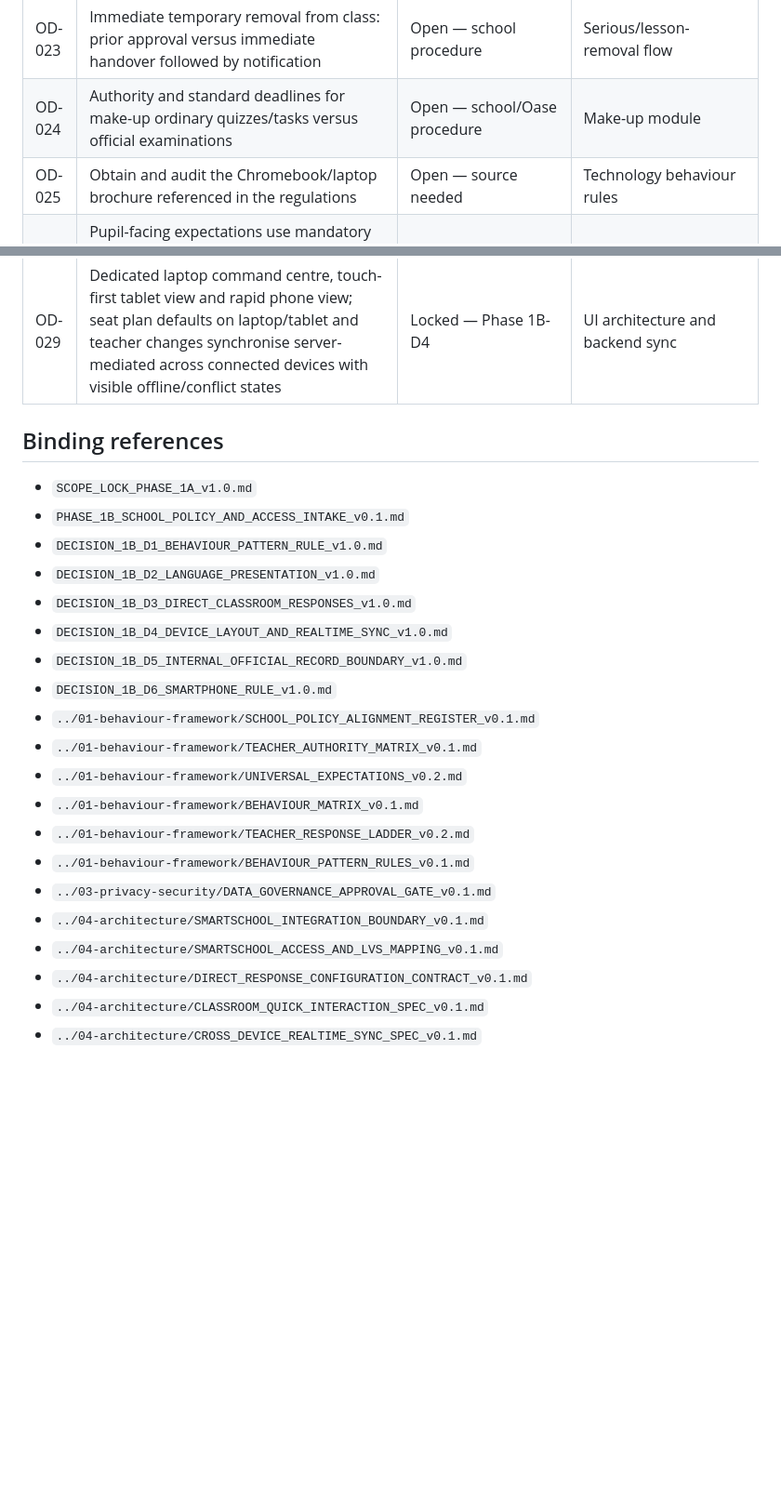
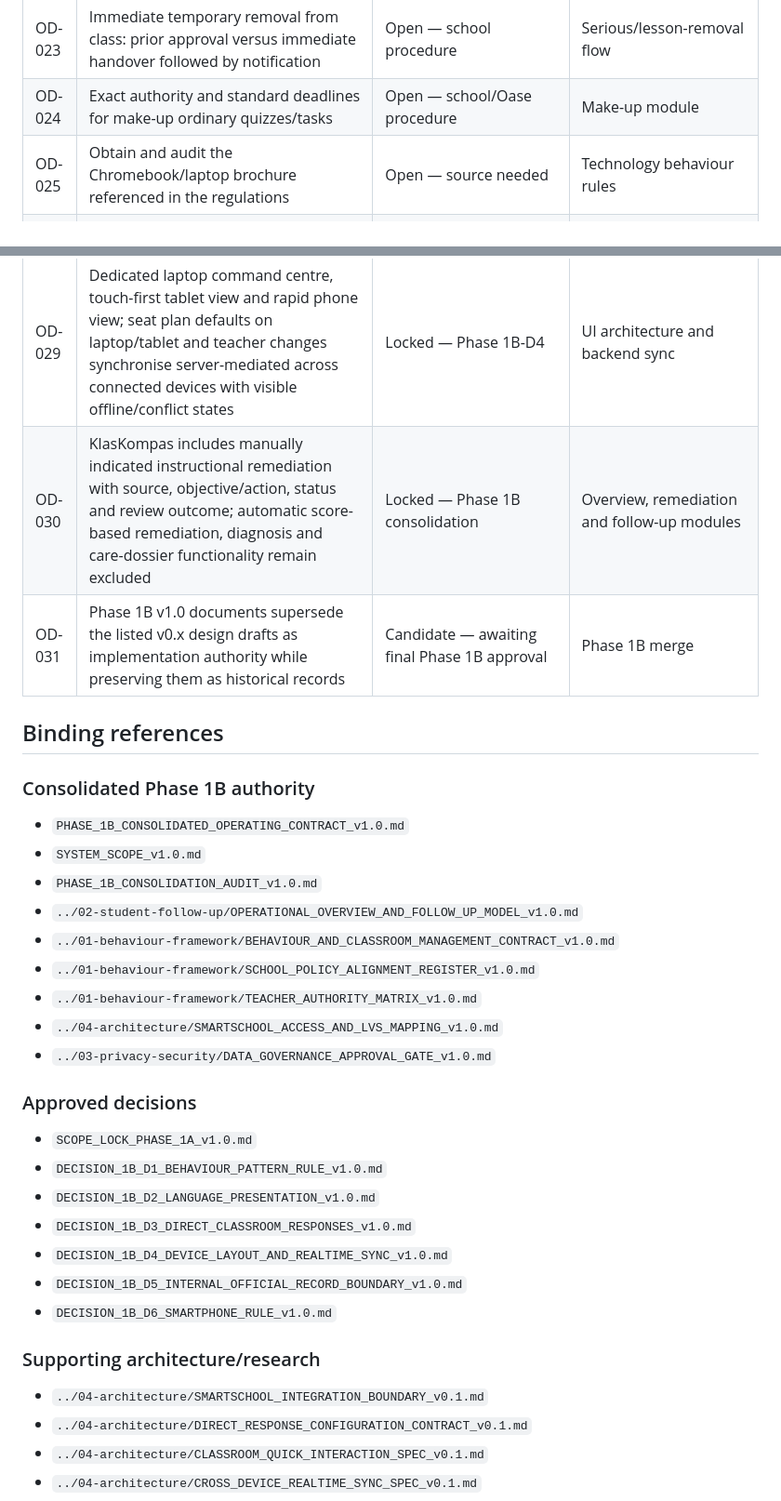
Before and after one commit to WimWuyts/klaskompas, a Markdown page: docs/00-project/OPEN_DECISIONS_REGISTER.md, 2 parts joined by grey strips. Shown at 93% size. Rendered like a GitHub page; blank space fills up the shorter version.

Commit message:
docs: record Phase 1B consolidation and manual remediation scope

```diff
--- a/docs/00-project/OPEN_DECISIONS_REGISTER.md
+++ b/docs/00-project/OPEN_DECISIONS_REGISTER.md
@@ -25,32 +25,42 @@
 | OD-021 | L3 is an `internal classroom record with announced response`; it and L4 remain private/local by default, while official warnings, parent contact and Smartschool/LVS records are separate linked objects requiring the authorised school gate and explicit publication confirmation | Locked — Phase 1B-D5 | Behaviour/LVS mapping |
 | OD-022 | Which order measures may a subject teacher initiate independently versus only after director/delegate consultation? | Open — school procedure | Formal escalation |
 | OD-023 | Immediate temporary removal from class: prior approval versus immediate handover followed by notification | Open — school procedure | Serious/lesson-removal flow |
-| OD-024 | Authority and standard deadlines for make-up ordinary quizzes/tasks versus official examinations | Open — school/Oase procedure | Make-up module |
+| OD-024 | Exact authority and standard deadlines for make-up ordinary quizzes/tasks | Open — school/Oase procedure | Make-up module |
 | OD-025 | Obtain and audit the Chromebook/laptop brochure referenced in the regulations | Open — source needed | Technology behaviour rules |
 | OD-026 | Pupil-facing expectations use mandatory Dutch primary text with optional supporting English or Spanish per class; formal and official communication remains Dutch-first | Locked — Phase 1B-D2 | September materials |
 | OD-027 | Active pattern closes after 6 consecutive class lesson contacts without recurrence, explicit successful review, or replacement by an official school process | Locked — Phase 1B-D1 | Behaviour rules engine |
 | OD-028 | Default and approved alternative L4 classroom responses per ordinary behaviour category; formal measures remain behind L5 school gate | Locked — Phase 1B-D3 | Behaviour rules and quick interaction |
 | OD-029 | Dedicated laptop command centre, touch-first tablet view and rapid phone view; seat plan defaults on laptop/tablet and teacher changes synchronise server-mediated across connected devices with visible offline/conflict states | Locked — Phase 1B-D4 | UI architecture and backend sync |
+| OD-030 | KlasKompas includes manually indicated instructional remediation with source, objective/action, status and review outcome; automatic score-based remediation, diagnosis and care-dossier functionality remain excluded | Locked — Phase 1B consolidation | Overview, remediation and follow-up modules |
+| OD-031 | Phase 1B v1.0 documents supersede the listed v0.x design drafts as implementation authority while preserving them as historical records | Candidate — awaiting final Phase 1B approval | Phase 1B merge |
 
 ## Binding references
 
+### Consolidated Phase 1B authority
+
+- `PHASE_1B_CONSOLIDATED_OPERATING_CONTRACT_v1.0.md`
+- `SYSTEM_SCOPE_v1.0.md`
+- `PHASE_1B_CONSOLIDATION_AUDIT_v1.0.md`
+- `../02-student-follow-up/OPERATIONAL_OVERVIEW_AND_FOLLOW_UP_MODEL_v1.0.md`
+- `../01-behaviour-framework/BEHAVIOUR_AND_CLASSROOM_MANAGEMENT_CONTRACT_v1.0.md`
+- `../01-behaviour-framework/SCHOOL_POLICY_ALIGNMENT_REGISTER_v1.0.md`
+- `../01-behaviour-framework/TEACHER_AUTHORITY_MATRIX_v1.0.md`
+- `../04-architecture/SMARTSCHOOL_ACCESS_AND_LVS_MAPPING_v1.0.md`
+- `../03-privacy-security/DATA_GOVERNANCE_APPROVAL_GATE_v1.0.md`
+
+### Approved decisions
+
 - `SCOPE_LOCK_PHASE_1A_v1.0.md`
-- `PHASE_1B_SCHOOL_POLICY_AND_ACCESS_INTAKE_v0.1.md`
 - `DECISION_1B_D1_BEHAVIOUR_PATTERN_RULE_v1.0.md`
 - `DECISION_1B_D2_LANGUAGE_PRESENTATION_v1.0.md`
 - `DECISION_1B_D3_DIRECT_CLASSROOM_RESPONSES_v1.0.md`
 - `DECISION_1B_D4_DEVICE_LAYOUT_AND_REALTIME_SYNC_v1.0.md`
 - `DECISION_1B_D5_INTERNAL_OFFICIAL_RECORD_BOUNDARY_v1.0.md`
 - `DECISION_1B_D6_SMARTPHONE_RULE_v1.0.md`
-- `../01-behaviour-framework/SCHOOL_POLICY_ALIGNMENT_REGISTER_v0.1.md`
-- `../01-behaviour-framework/TEACHER_AUTHORITY_MATRIX_v0.1.md`
-- `../01-behaviour-framework/UNIVERSAL_EXPECTATIONS_v0.2.md`
-- `../01-behaviour-framework/BEHAVIOUR_MATRIX_v0.1.md`
-- `../01-behaviour-framework/TEACHER_RESPONSE_LADDER_v0.2.md`
-- `../01-behaviour-framework/BEHAVIOUR_PATTERN_RULES_v0.1.md`
-- `../03-privacy-security/DATA_GOVERNANCE_APPROVAL_GATE_v0.1.md`
+
+### Supporting architecture/research
+
 - `../04-architecture/SMARTSCHOOL_INTEGRATION_BOUNDARY_v0.1.md`
-- `../04-architecture/SMARTSCHOOL_ACCESS_AND_LVS_MAPPING_v0.1.md`
 - `../04-architecture/DIRECT_RESPONSE_CONFIGURATION_CONTRACT_v0.1.md`
 - `../04-architecture/CLASSROOM_QUICK_INTERACTION_SPEC_v0.1.md`
 - `../04-architecture/CROSS_DEVICE_REALTIME_SYNC_SPEC_v0.1.md`
```
Also changed, not shown: other parts of docs/00-project/OPEN_DECISIONS_REGISTER.md (+3 -3 lines).
